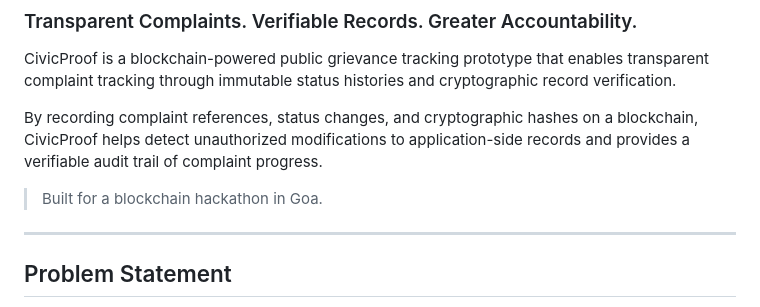
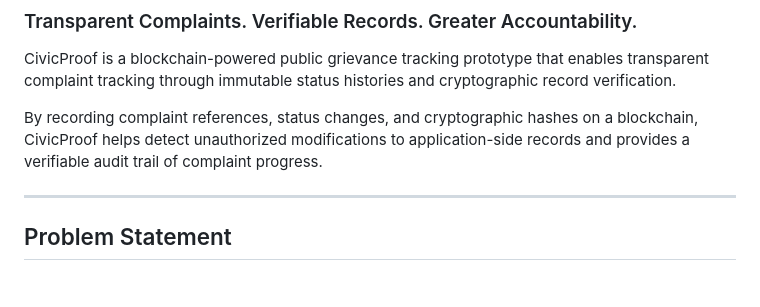
Before and after one commit to shreyassbhat508-cmd/HHGOA_1, a Markdown page: README.md, the part around the change. Drawn GitHub-style; blank space fills up the shorter version.

Commit message:
Update README to remove hackathon mention
Removed hackathon reference from project description.

```diff
--- a/README.md
+++ b/README.md
@@ -5,7 +5,7 @@ CivicProof is a blockchain-powered public grievance tracking prototype that enab
 
 By recording complaint references, status changes, and cryptographic hashes on a blockchain, CivicProof helps detect unauthorized modifications to application-side records and provides a verifiable audit trail of complaint progress.
 
-> Built for a blockchain hackathon in Goa.
+
 
 ---
 
```
